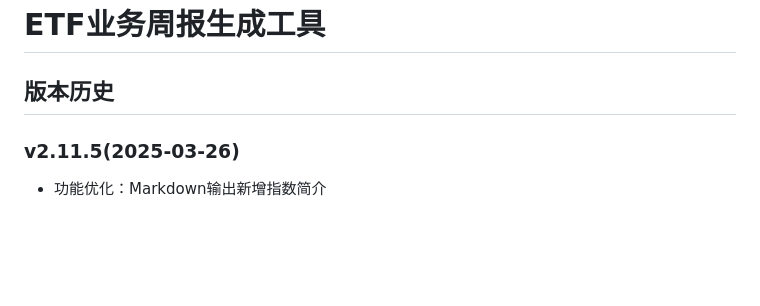
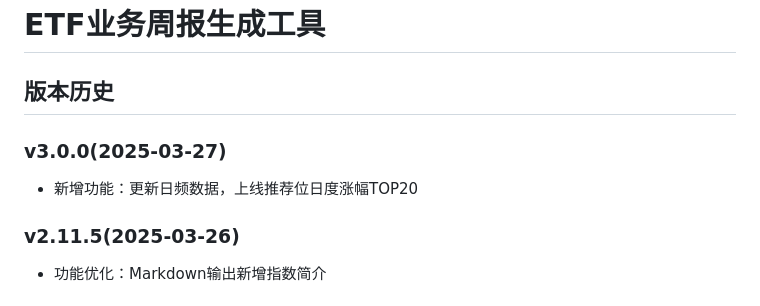
Before and after one commit to QC202502/Weekly_ETF_Data_Changes, a Markdown page: README.md, the part around the change. GitHub-like rendering; blank space fills up the shorter version.

Commit message:
功能优化：新增功能：更新日频数据，上线推荐位日度涨幅TOP20

```diff
--- a/README.md
+++ b/README.md
@@ -1,6 +1,9 @@
 # ETF业务周报生成工具
 
 ## 版本历史
+
+### v3.0.0(2025-03-27)
+- 新增功能：更新日频数据，上线推荐位日度涨幅TOP20
 
 ### v2.11.5(2025-03-26)
 - 功能优化：Markdown输出新增指数简介
```
